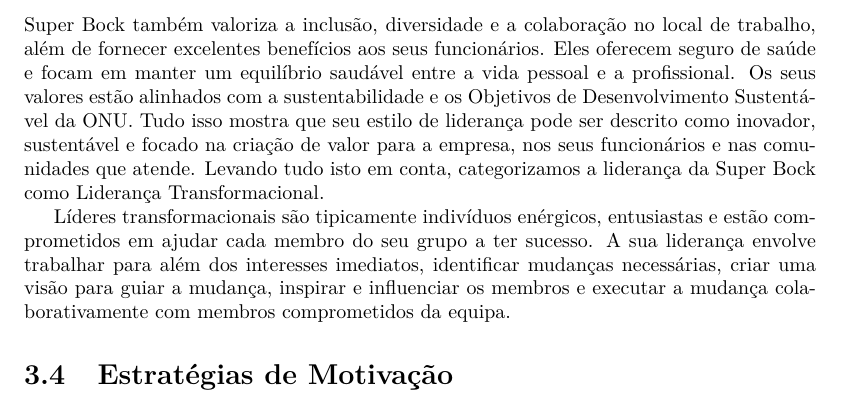
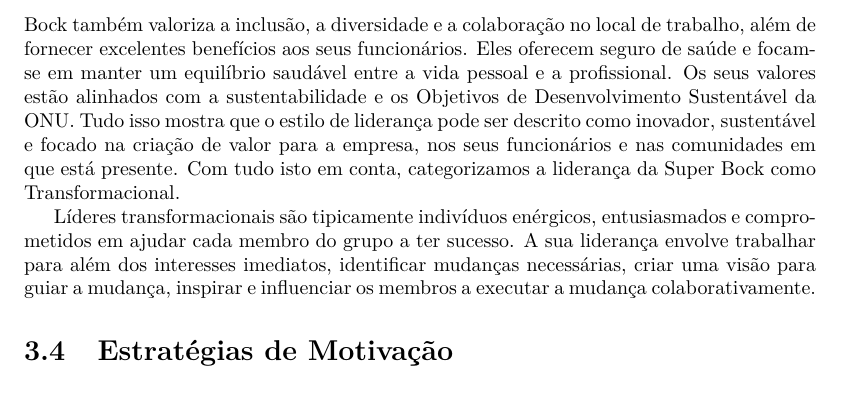
Before and after one commit to Norton1337/CORGA_2223, a LaTeX document (main.tex, which reads chapters/Chapter2.tex): part of page 8 of 15, cut so that both start at the same text. Compiled offline with pdfLaTeX.

Commit message:
Pequenas mudanças nos Estilos de Liderança

```diff
--- a/chapters/Chapter2.tex
+++ b/chapters/Chapter2.tex
@@ -17,9 +17,9 @@
 
 O sucesso da Super Bock é atribuído não apenas à sua expertise técnica, mas também à sua cultura organizacional, que encoraja o empreendedorismo e a sugestão de novas ideias. A filosofia da empresa enfatiza o crescimento, o treino e o desenvolvimento da sua força de trabalho para manter a sua liderança na indústria.
 
-A empresa valoriza o desenvolvimento de produtos de alta qualidade utilizando técnicas avançadas de produção e os melhores ingredientes, minimizando seu impacto ambiental. A Super Bock também valoriza a inclusão, diversidade e a colaboração no local de trabalho, além de fornecer excelentes benefícios aos seus funcionários. Eles oferecem seguro de saúde e focam em manter um equilíbrio saudável entre a vida pessoal e a profissional. Os seus valores estão alinhados com a sustentabilidade e os Objetivos de Desenvolvimento Sustentável da ONU. Tudo isso mostra que seu estilo de liderança pode ser descrito como inovador, sustentável e focado na criação de valor para a empresa, nos seus funcionários e nas comunidades que atende. Levando tudo isto em conta, categorizamos a liderança da Super Bock como Liderança Transformacional.
+A empresa valoriza o desenvolvimento de produtos de alta qualidade utilizando avançadas técnicas de produção e os melhores ingredientes, minimizando o impacto ambiental. A Super Bock também valoriza a inclusão, a diversidade e a colaboração no local de trabalho, além de fornecer excelentes benefícios aos seus funcionários. Eles oferecem seguro de saúde e focam-se em manter um equilíbrio saudável entre a vida pessoal e a profissional. Os seus valores estão alinhados com a sustentabilidade e os Objetivos de Desenvolvimento Sustentável da ONU. Tudo isso mostra que o estilo de liderança pode ser descrito como inovador, sustentável e focado na criação de valor para a empresa, nos seus funcionários e nas comunidades em que está presente. Com tudo isto em conta, categorizamos a liderança da Super Bock como Transformacional.
 
-Líderes transformacionais são tipicamente indivíduos enérgicos, entusiastas e estão comprometidos em ajudar cada membro do seu grupo a ter sucesso. A sua liderança envolve trabalhar para além dos interesses imediatos, identificar mudanças necessárias, criar uma visão para guiar a mudança, inspirar e influenciar os membros e executar a mudança colaborativamente com membros comprometidos da equipa.
+Líderes transformacionais são tipicamente indivíduos enérgicos, entusiasmados e comprometidos em ajudar cada membro do grupo a ter sucesso. A sua liderança envolve trabalhar para além dos interesses imediatos, identificar mudanças necessárias, criar uma visão para guiar a mudança, inspirar e influenciar os membros a executar a mudança colaborativamente.
 
 
 \section{Estratégias de Motivação}
```
